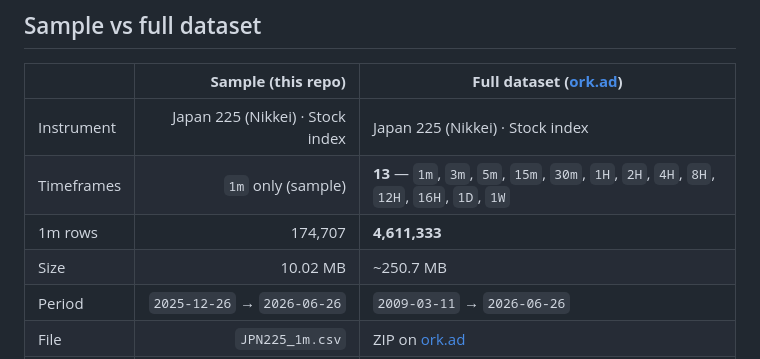
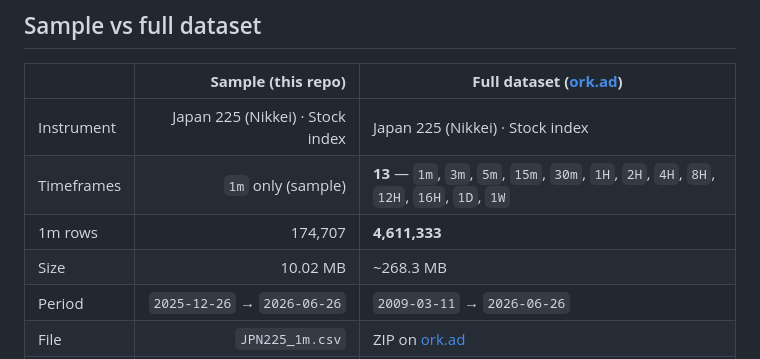
Before and after one commit to ork-ad/jpn225-1m-ohlcv-index-historical-data, a Markdown page: README.md, the part around one of its changes. Drawn GitHub-style.

Commit message:
Update CSV — 2026-06-26
Updated `JPN225_1m.csv` and `README.md`.

Sample through `2026-06-26` · 174,707 rows.

```diff
--- a/README.md
+++ b/README.md
@@ -45,7 +45,7 @@ Interactive chart & stats: **[https://ork-ad.github.io/jpn225-1m-ohlcv-index-his
 | Instrument | Japan 225 (Nikkei) · Stock index | Japan 225 (Nikkei) · Stock index |
 | Timeframes | `1m` only (sample) | **13** — `1m`, `3m`, `5m`, `15m`, `30m`, `1H`, `2H`, `4H`, `8H`, `12H`, `16H`, `1D`, `1W` |
 | 1m rows | 174,707 | **4,611,333** |
-| Size | 10.02 MB | ~250.7 MB |
+| Size | 10.02 MB | ~268.3 MB |
 | Period | `2025-12-26` → `2026-06-26` | `2009-03-11` → `2026-06-26` |
 | File | `JPN225_1m.csv` | ZIP on [ork.ad](https://ork.ad/) |
 | Updates | Weekly (Sunday) — GitHub sample | Weekly (Sunday) — all timeframes |
```
Also changed, not shown: other parts of README.md (+1 -1 lines).
